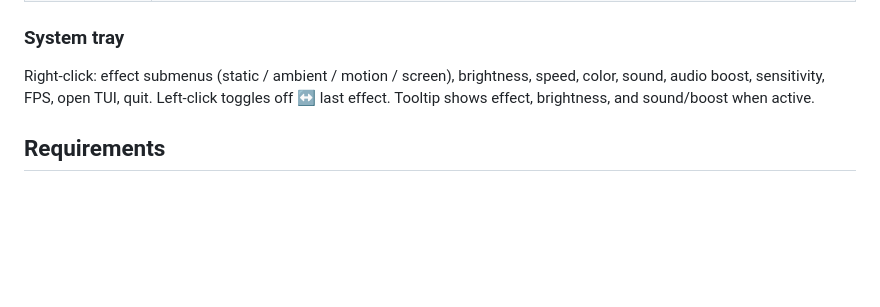
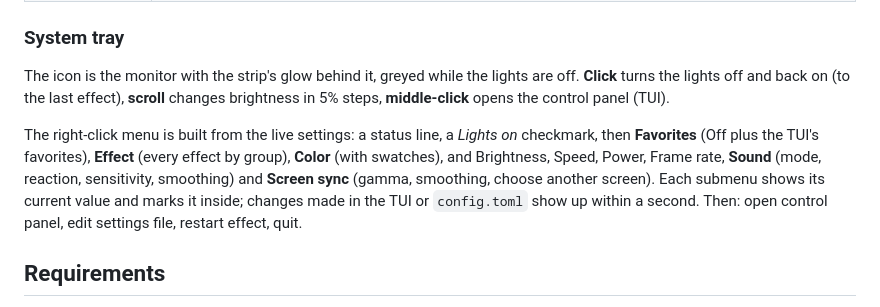
Before and after one commit to Ouzx/hyper-sync, a Markdown page: README.md, the part around the change. GitHub-like rendering; blank space fills up the shorter version.

```diff
--- a/README.md
+++ b/README.md
@@ -191,7 +191,9 @@ Interactive panel (`hyper-sync tui`) — **`q`** detaches, daemon keeps running.
 
 ### System tray
 
-Right-click: effect submenus (static / ambient / motion / screen), brightness, speed, color, sound, audio boost, sensitivity, FPS, open TUI, quit. Left-click toggles off ↔ last effect. Tooltip shows effect, brightness, and sound/boost when active.
+The icon is the monitor with the strip's glow behind it, greyed while the lights are off. **Click** turns the lights off and back on (to the last effect), **scroll** changes brightness in 5% steps, **middle-click** opens the control panel (TUI).
+
+The right-click menu is built from the live settings: a status line, a *Lights on* checkmark, then **Favorites** (Off plus the TUI's favorites), **Effect** (every effect by group), **Color** (with swatches), and Brightness, Speed, Power, Frame rate, **Sound** (mode, reaction, sensitivity, smoothing) and **Screen sync** (gamma, smoothing, choose another screen). Each submenu shows its current value and marks it inside; changes made in the TUI or `config.toml` show up within a second. Then: open control panel, edit settings file, restart effect, quit.
 
 ## Requirements
 
```
Also changed, not shown: assets/hyper-sync.png, 6 other files.
